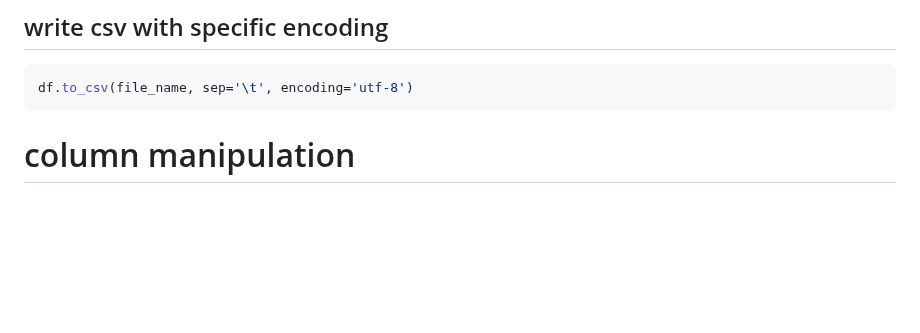
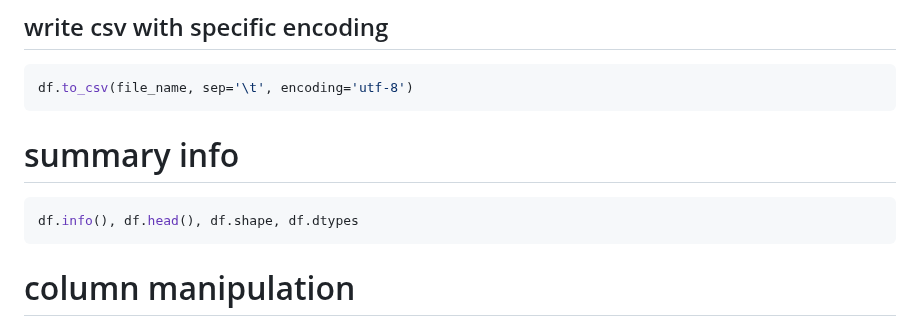
Before and after one commit to AngryDataGirl/Cheat-Sheets, a Markdown page: PANDAS.md, the part around the change. Drawn GitHub-style; blank space fills up the shorter version.

````diff
--- a/PANDAS.md
+++ b/PANDAS.md
@@ -32,6 +32,11 @@ df.to_csv(file_name, sep='\t')
 ## write csv with specific encoding
 ```python
 df.to_csv(file_name, sep='\t', encoding='utf-8')
+```
+# summary info
+
+```python
+df.info(), df.head(), df.shape, df.dtypes
 ```
 
 # column manipulation
````
